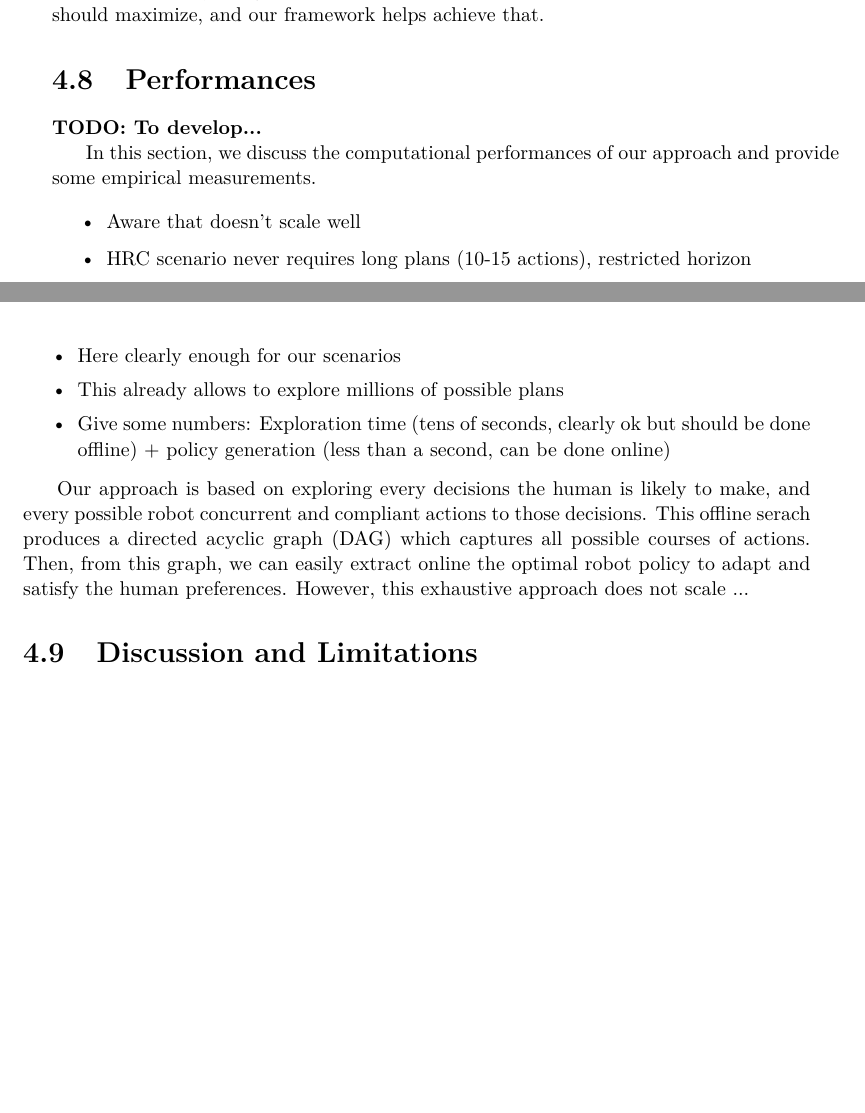
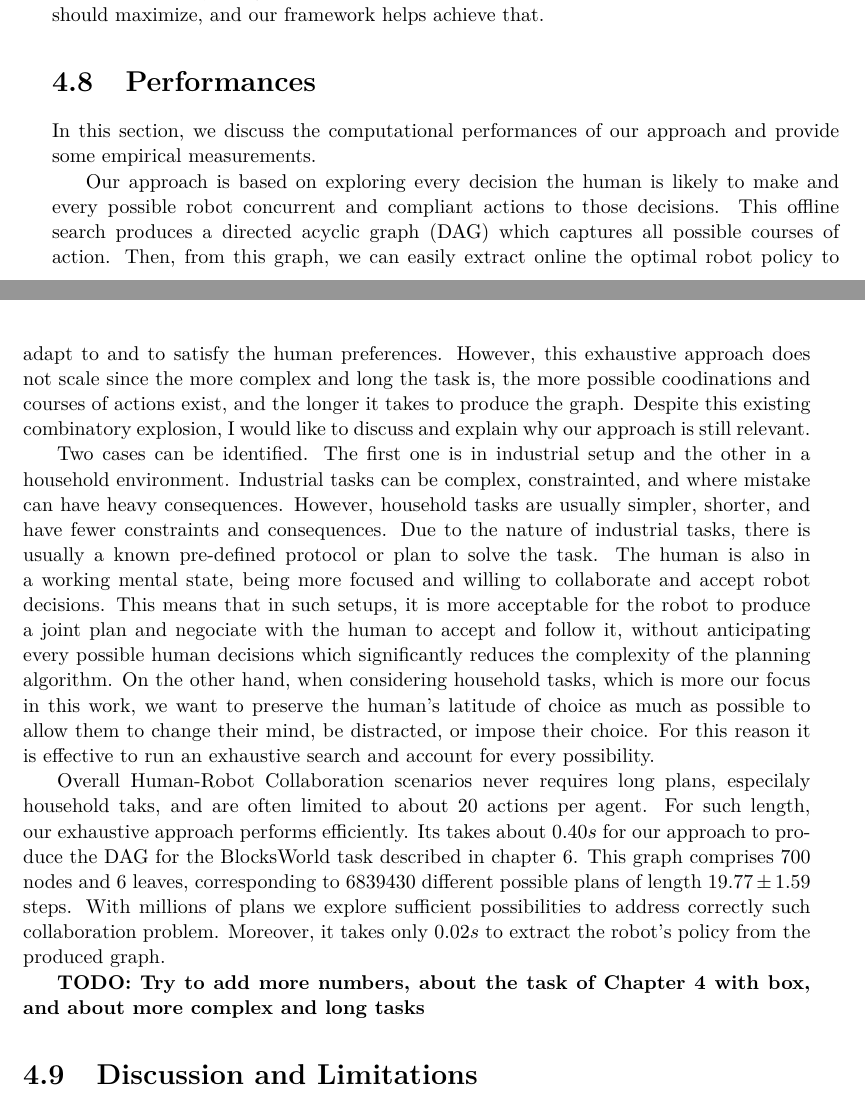
Before and after one commit to AnthonyFavier/Manuscrit, a LaTeX thesis (These.tex, which reads Chapters/Chapter4_Compliant.tex): two parts of pages 87 and 88 of 175, joined at a grey line, cut so that both start at the same text, the shorter picture padded with empty space. Compiled offline with pdfLaTeX.

Commit message:
Ch4 performances

```diff
--- a/Chapters/Chapter4_Compliant.tex
+++ b/Chapters/Chapter4_Compliant.tex
@@ -539,35 +531,22 @@ In those cases, as it is evident from our simulation results in adversarial setu
 
 \section{Performances}
 
-\textbf{TODO: To develop...}
 
 In this section, we discuss the computational performances of our approach and provide some empirical measurements.
 
-\begin{itemize}
-    \item Aware that doesn't scale well
-    \item HRC scenario never requires long plans (10-15 actions), restricted horizon
-    \item Here clearly enough for our scenarios
-    \item This already allows to explore millions of possible plans
-    \item Give some numbers: Exploration time (tens of seconds, clearly ok but should be done offline) + policy generation (less than a second, can be done online)
-\end{itemize}
+Our approach is based on exploring every decision the human is likely to make and every possible robot concurrent and compliant actions to those decisions.
+This offline search produces a directed acyclic graph (DAG) which captures all possible courses of action. Then, from this graph, we can easily extract online the optimal robot policy to adapt to and to satisfy the human preferences. However, this exhaustive approach does not scale since the more complex and long the task is, the more possible coodinations and courses of actions exist, and the longer it takes to produce the graph. Despite this existing combinatory explosion, I would like to discuss and explain why our approach is still relevant.
 
-Our approach is based on exploring every decisions the human is likely to make, and every possible robot concurrent and compliant actions to those decisions.
-This offline serach produces a directed acyclic graph (DAG) which captures all possible courses of actions. Then, from this graph, we can easily extract online the optimal robot policy to adapt and satisfy the human preferences. However, this exhaustive approach does not scale ...
+Two cases can be identified. The first one is in industrial setup and the other in a household environment. Industrial tasks can be complex, constrainted, and where mistake can have heavy consequences. However, household tasks are usually simpler, shorter, and have fewer constraints and consequences. Due to the nature of industrial tasks, there is usually a known pre-defined protocol or plan to solve the task. The human is also in a working mental state, being more focused and willing to collaborate and accept robot decisions. This means that in such setups, it is more acceptable for the robot to produce a joint plan and negociate with the human to accept and follow it, without anticipating every possible human decisions which significantly reduces the complexity of the planning algorithm.
+On the other hand, when considering household tasks, which is more our focus in this work, we want to preserve the human's latitude of choice as much as possible to allow them to change their mind, be distracted, or impose their choice. For this reason it is effective to run an exhaustive search and account for every possibility.
+
+Overall Human-Robot Collaboration scenarios never requires long plans, especilaly household taks, and are often limited to about 20 actions per agent. For such length, our exhaustive approach performs efficiently. Its takes about $0.40s$ for our approach to produce the DAG for the BlocksWorld task described in chapter~\ref{chap:6}. This graph comprises $700$ nodes and $6$ leaves, corresponding to $6839430$ different possible plans of length $19.77 \pm 1.59$ steps. With millions of plans we explore sufficient possibilities to address correctly such collaboration problem. Moreover, it takes only $0.02s$ to extract the robot's policy from the produced graph.
+
+\textbf{TODO: Try to add more numbers, about the task of Chapter 4 with box, and about more complex and long tasks}
 
 
 \section{Discussion and Limitations}
 
-% \textbf{TODO: to develop...}
-
-% \begin{itemize}
-%     \item Still have to synchronize with steps, currently no partial ordering.
-%     \item The robot always give the initiative to the human. Should be relevant to find an in-between model of execution where the robot intelligently switch from Human-First and Robot-First, thus, sometimes taking the initiative. Either when it has no impact (robot's best action is not dependent on human choice, thus, robot could initiate the step.)
-%     \item Currently only symbolically simulated results, without durative actions, real humans nor real robot. Next chapter present a user study using an implemented version with durative action where a real human effectively interact with a simulated robot following the generated policy.
-%     \item Assume that actions have roughly the same durations.
-%     \item Lack social cost, for now plan selection only relies on the estimated h preferences. Could be interesting to have a proper optimization scheme that evaluate more accurately the plans and help produce the robot policy with more criteria.
-% \end{itemize}
-
-% ****
 
 This section discusses a few limitations of the proposed approach and possible future works to overcome them.
 
```
Also changed, not shown: Chapters/Chapter4_Compliant.tex (8 more changed lines).
